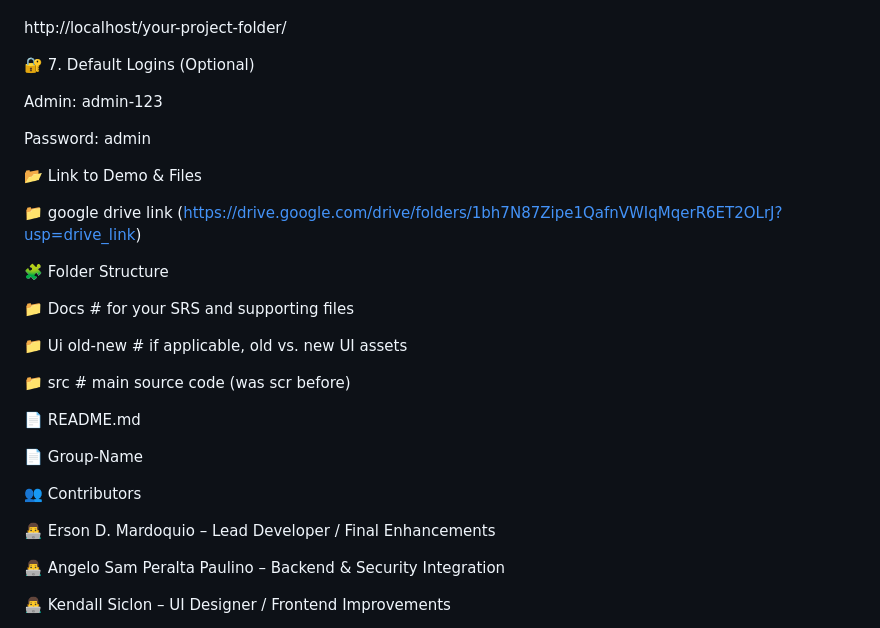
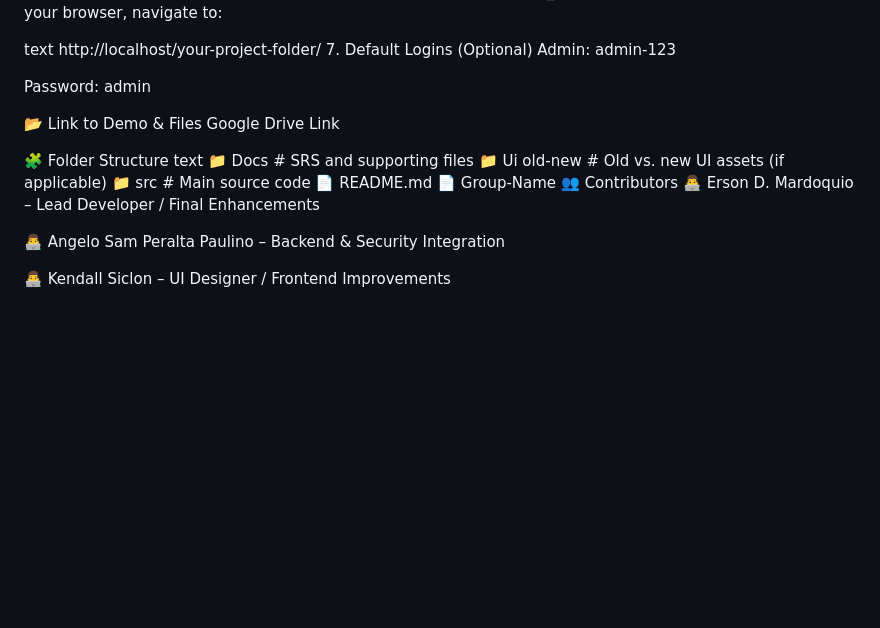
Before and after one commit to EDMardoquio/sports-committee-system, a Markdown page: README.md, the part around the change printed below. Rendered like a GitHub page; blank space fills up the shorter version.

```diff
--- a/README.md
+++ b/README.md
@@ -101,32 +110,23 @@ $dbname = 'sports_monitoring';
 In your browser, navigate to:
 
+text
 http://localhost/your-project-folder/
-
-🔐 7. Default Logins (Optional)
-
+7. Default Logins (Optional)
 Admin: admin-123
 
 Password: admin
 
-
 📂 Link to Demo & Files
-
-📁 google drive link (https://drive.google.com/drive/folders/1bh7N87Zipe1QafnVWIqMqerR6ET2OLrJ?usp=drive_link)
+Google Drive Link
 
 🧩 Folder Structure
-
-📁 Docs                    # for your SRS and supporting files
-
-📁 Ui old-new              # if applicable, old vs. new UI assets
-
-📁 src                     # main source code (was scr before)
-
+text
+📁 Docs         # SRS and supporting files
+📁 Ui old-new   # Old vs. new UI assets (if applicable)
+📁 src          # Main source code
 📄 README.md
-
 📄 Group-Name
-
 👥 Contributors
-
 👨‍💻 Erson D. Mardoquio – Lead Developer / Final Enhancements
 
 👨‍💻 Angelo Sam Peralta Paulino – Backend & Security Integration
```
Also changed, not shown: other parts of README.md (+46 -37 lines).
